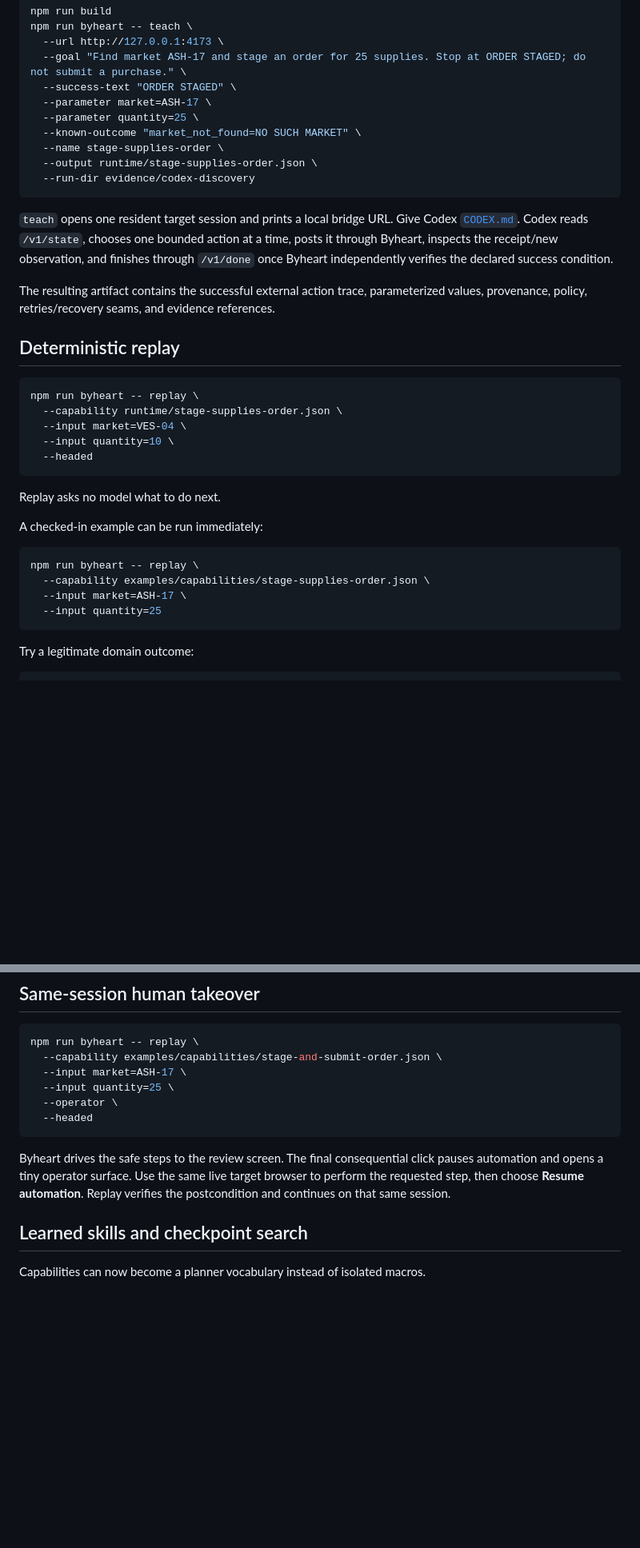
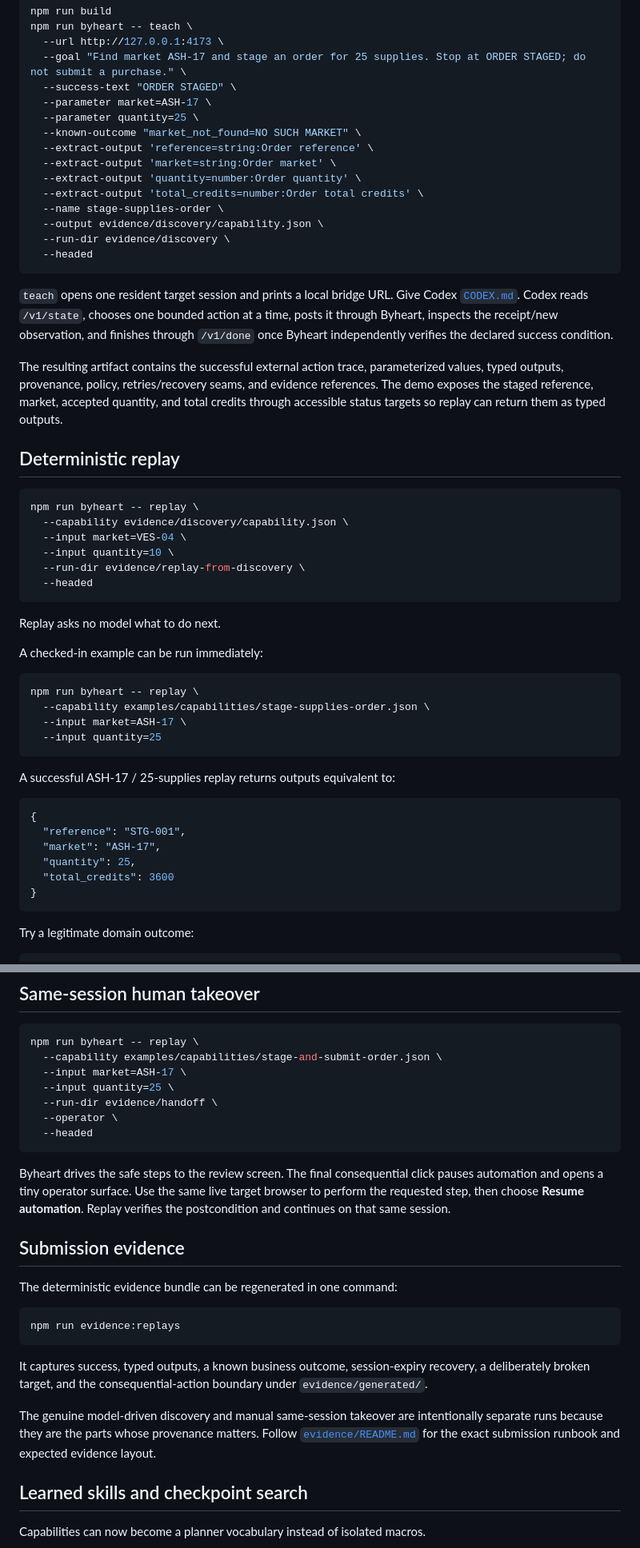
Before and after one commit to teamleaderleo/Byheart, a Markdown page: README.md, 2 parts joined by grey strips. Shown at 80% size. Drawn GitHub-style; blank space fills up the shorter version.

Commit message:
Make the take-home demo and evidence path submission-ready

````diff
--- a/README.md
+++ b/README.md
@@ -109,22 +109,28 @@ npm run byheart -- teach \
   --parameter market=ASH-17 \
   --parameter quantity=25 \
   --known-outcome "market_not_found=NO SUCH MARKET" \
+  --extract-output 'reference=string:Order reference' \
+  --extract-output 'market=string:Order market' \
+  --extract-output 'quantity=number:Order quantity' \
+  --extract-output 'total_credits=number:Order total credits' \
   --name stage-supplies-order \
-  --output runtime/stage-supplies-order.json \
-  --run-dir evidence/codex-discovery
+  --output evidence/discovery/capability.json \
+  --run-dir evidence/discovery \
+  --headed
 ```
 
 `teach` opens one resident target session and prints a local bridge URL. Give Codex [`CODEX.md`](CODEX.md). Codex reads `/v1/state`, chooses one bounded action at a time, posts it through Byheart, inspects the receipt/new observation, and finishes through `/v1/done` once Byheart independently verifies the declared success condition.
 
-The resulting artifact contains the successful external action trace, parameterized values, provenance, policy, retries/recovery seams, and evidence references.
+The resulting artifact contains the successful external action trace, parameterized values, typed outputs, provenance, policy, retries/recovery seams, and evidence references. The demo exposes the staged reference, market, accepted quantity, and total credits through accessible status targets so replay can return them as typed outputs.
 
 ## Deterministic replay
 
 ```bash
 npm run byheart -- replay \
-  --capability runtime/stage-supplies-order.json \
+  --capability evidence/discovery/capability.json \
   --input market=VES-04 \
   --input quantity=10 \
+  --run-dir evidence/replay-from-discovery \
   --headed
 ```
 
@@ -137,6 +143,17 @@ npm run byheart -- replay \
   --capability examples/capabilities/stage-supplies-order.json \
   --input market=ASH-17 \
   --input quantity=25
+```
+
+A successful ASH-17 / 25-supplies replay returns outputs equivalent to:
+
+```json
+{
+  "reference": "STG-001",
+  "market": "ASH-17",
+  "quantity": 25,
+  "total_credits": 3600
+}
 ```
 
 Try a legitimate domain outcome:
@@ -157,11 +174,24 @@ npm run byheart -- replay \
   --capability examples/capabilities/stage-and-submit-order.json \
   --input market=ASH-17 \
   --input quantity=25 \
+  --run-dir evidence/handoff \
   --operator \
   --headed
 ```
 
 Byheart drives the safe steps to the review screen. The final consequential click pauses automation and opens a tiny operator surface. Use the same live target browser to perform the requested step, then choose **Resume automation**. Replay verifies the postcondition and continues on that same session.
+
+## Submission evidence
+
+The deterministic evidence bundle can be regenerated in one command:
+
+```bash
+npm run evidence:replays
+```
+
+It captures success, typed outputs, a known business outcome, session-expiry recovery, a deliberately broken target, and the consequential-action boundary under `evidence/generated/`.
+
+The genuine model-driven discovery and manual same-session takeover are intentionally separate runs because they are the parts whose provenance matters. Follow [`evidence/README.md`](evidence/README.md) for the exact submission runbook and expected evidence layout.
 
 ## Learned skills and checkpoint search
 
````
Also changed, not shown: other parts of README.md (+2 -1 lines).
